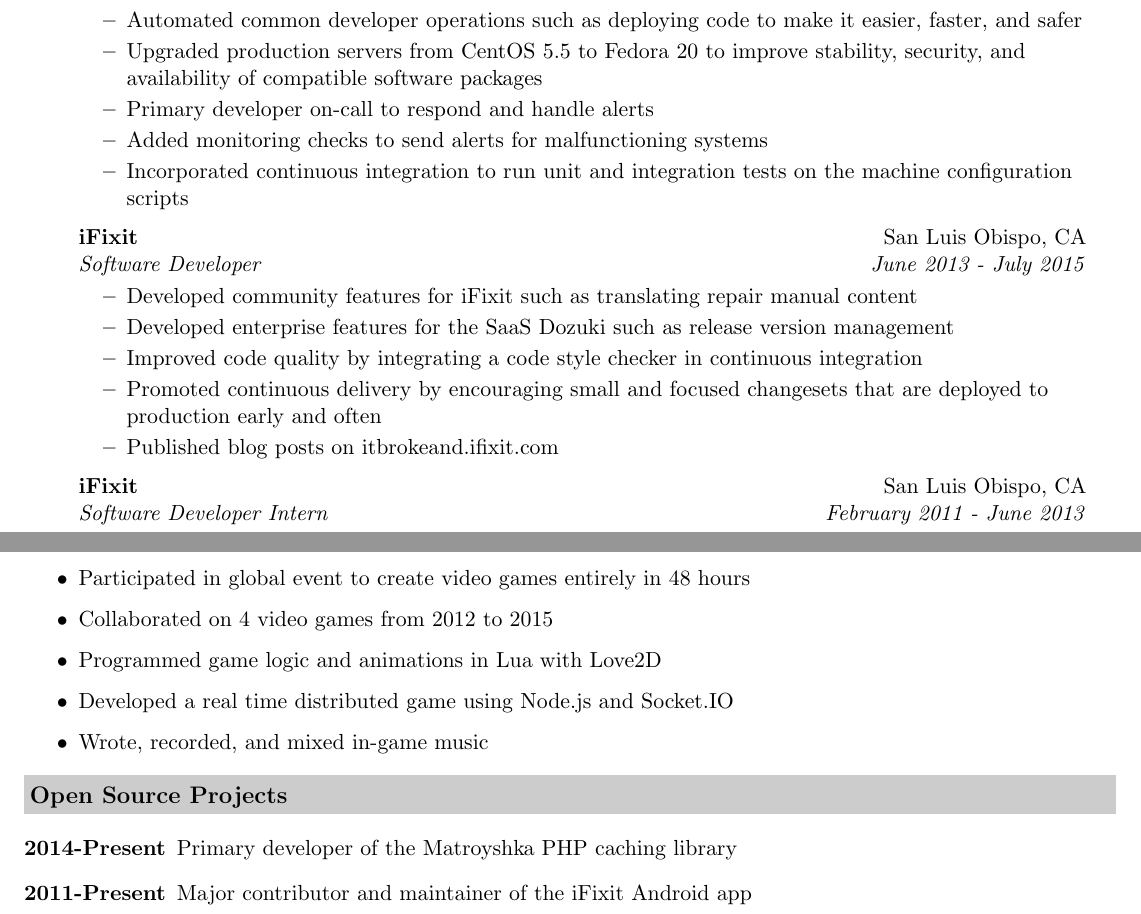
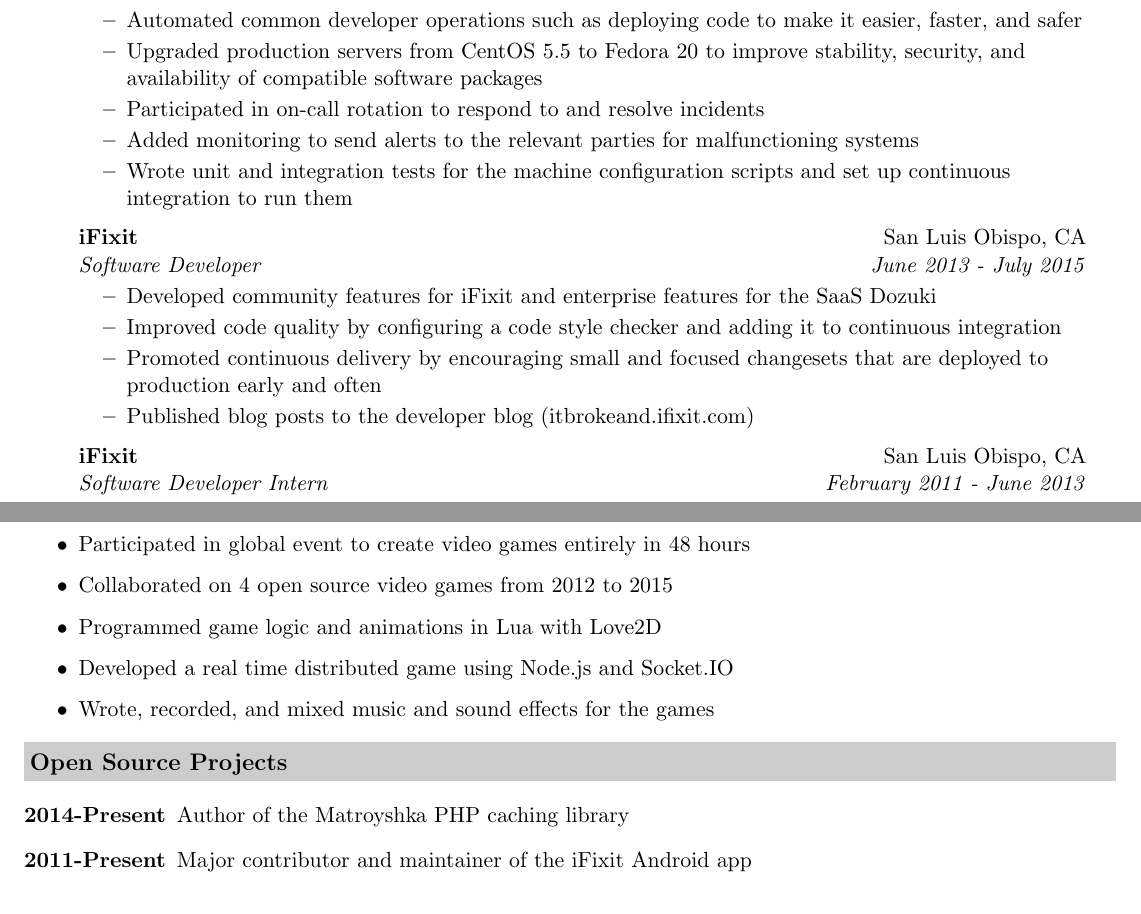
Before and after one commit to marczych/resume, a LaTeX CV (resume.tex): two parts of pages 1 and 2 of 2, joined at a grey line, cut so that both start at the same text. Compiled offline with pdfLaTeX.

Commit message:
Various tweaks and rephrasings

```diff
--- a/resume.tex
+++ b/resume.tex
@@ -68,17 +68,16 @@
       \resitem{Performed day-to-day operations to support new application features and improve the website's infrastructure on AWS}
       \resitem{Automated common developer operations such as deploying code to make it easier, faster, and safer}
       \resitem{Upgraded production servers from CentOS 5.5 to Fedora 20 to improve stability, security, and availability of compatible software packages}
-      \resitem{Primary developer on-call to respond and handle alerts}
-      \resitem{Added monitoring checks to send alerts for malfunctioning systems}
-      \resitem{Incorporated continuous integration to run unit and integration tests on the machine configuration scripts}
+      \resitem{Participated in on-call rotation to respond to and resolve incidents}
+      \resitem{Added monitoring to send alerts to the relevant parties for malfunctioning systems}
+      \resitem{Wrote unit and integration tests for the machine configuration scripts and set up continuous integration to run them}
    \end{itemize}
    \ressubheading{iFixit}{San Luis Obispo, CA}{Software Developer}{June 2013 - July 2015}
    \begin{itemize}
-      \resitem{Developed community features for iFixit such as translating repair manual content}
-      \resitem{Developed enterprise features for the SaaS Dozuki such as release version management}
-      \resitem{Improved code quality by integrating a code style checker in continuous integration}
+      \resitem{Developed community features for iFixit and enterprise features for the SaaS Dozuki}
+      \resitem{Improved code quality by configuring a code style checker and adding it to continuous integration}
       \resitem{Promoted continuous delivery by encouraging small and focused changesets that are deployed to production early and often}
-      \resitem{Published blog posts on itbrokeand.ifixit.com}
+      \resitem{Published blog posts to the developer blog (itbrokeand.ifixit.com)}
    \end{itemize}
    \ressubheading{iFixit}{San Luis Obispo, CA}{Software Developer Intern}{February 2011 - June 2013}
    \begin{itemize}
@@ -104,16 +103,16 @@
 
 \begin{itemize}
    \resitem{Participated in global event to create video games entirely in 48 hours}
-   \resitem{Collaborated on 4 video games from 2012 to 2015}
+   \resitem{Collaborated on 4 open source video games from 2012 to 2015}
    \resitem{Programmed game logic and animations in Lua with Love2D}
    \resitem{Developed a real time distributed game using Node.js and Socket.IO}
-   \resitem{Wrote, recorded, and mixed in-game music}
+   \resitem{Wrote, recorded, and mixed music and sound effects for the games}
 \end{itemize}
 
 \resheading{Open Source Projects}
 
 \begin{description}
-\item[2014-Present] Primary developer of the Matroyshka PHP caching library
+\item[2014-Present] Author of the Matroyshka PHP caching library
 \item[2011-Present] Major contributor and maintainer of the iFixit Android app
 \end{description}
 
```
